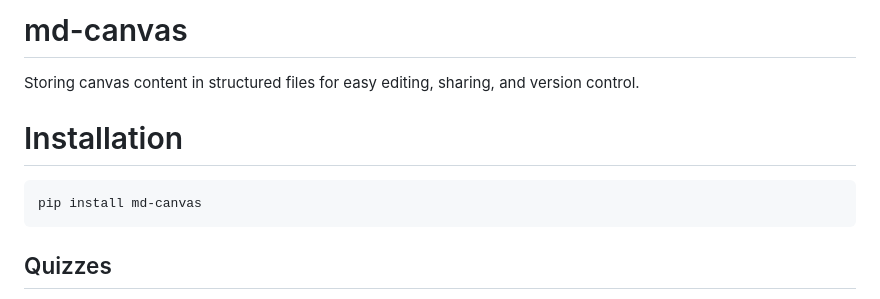
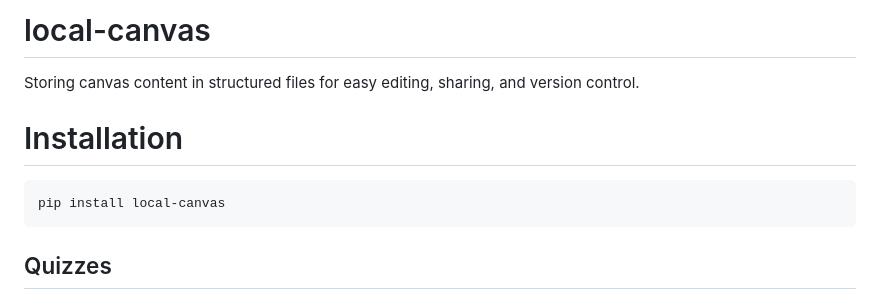
Before and after one commit to BYU-CS-Course-Ops/mdx-canvas, a Markdown page: README.md, the part around the change. Rendered like a GitHub page.

````diff
--- a/README.md
+++ b/README.md
@@ -1,11 +1,11 @@
-# md-canvas
+# local-canvas
 Storing canvas content in structured files
 for easy editing, sharing, and version control.
 
 # Installation
 
 ```
-pip install md-canvas
+pip install local-canvas
 ```
 
 
````
Also changed, not shown: Contributing.md (+64 -8 lines).
